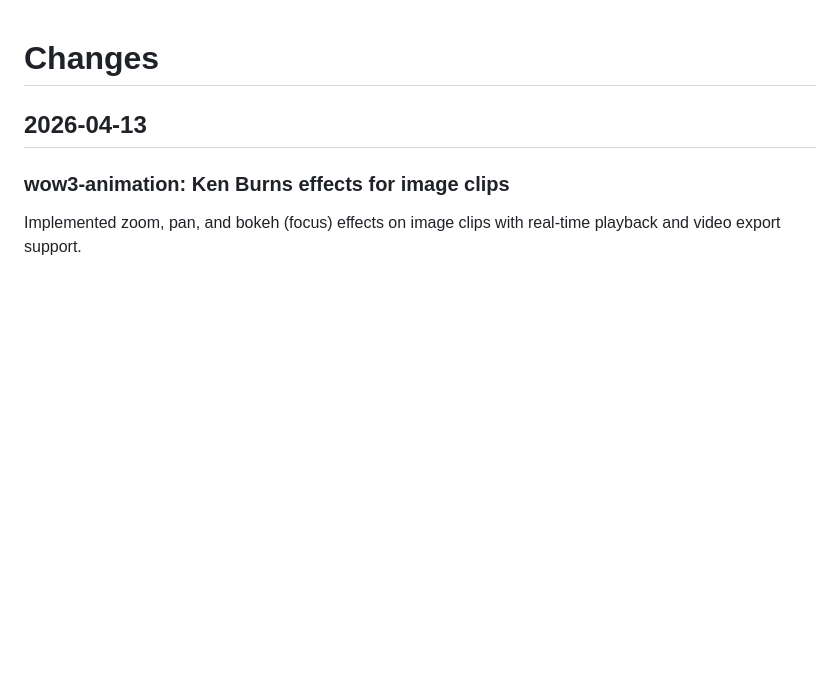
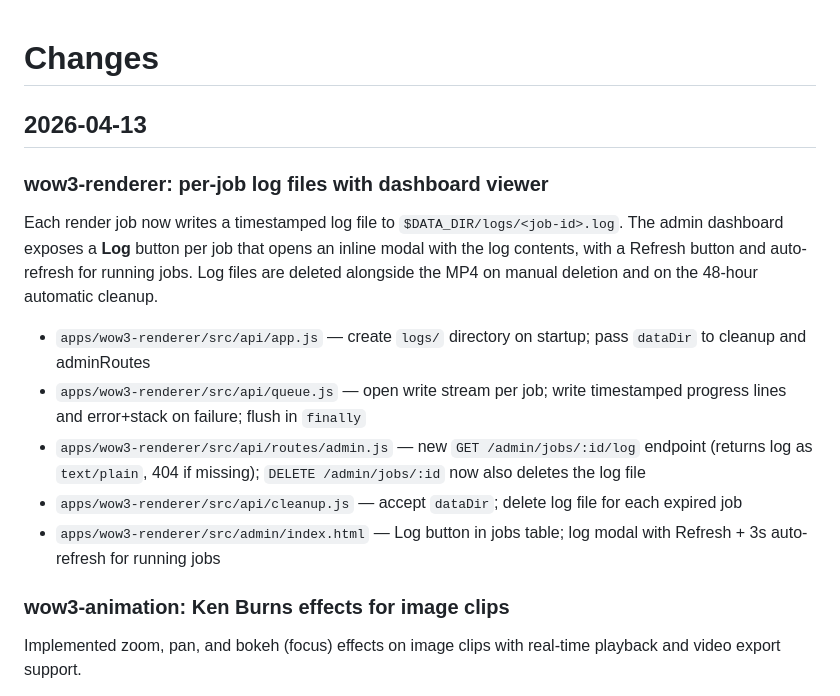
Before and after one commit to fsoft72/wow3, a Markdown page: CHANGES.md, the part around the change. Drawn GitHub-style; blank space fills up the shorter version.

Commit message:
docs: update CHANGES.md for per-job log files feature

```diff
--- a/CHANGES.md
+++ b/CHANGES.md
@@ -1,6 +1,16 @@
 # Changes
 
 ## 2026-04-13
+
+### wow3-renderer: per-job log files with dashboard viewer
+
+Each render job now writes a timestamped log file to `$DATA_DIR/logs/<job-id>.log`. The admin dashboard exposes a **Log** button per job that opens an inline modal with the log contents, with a Refresh button and auto-refresh for running jobs. Log files are deleted alongside the MP4 on manual deletion and on the 48-hour automatic cleanup.
+
+- `apps/wow3-renderer/src/api/app.js` — create `logs/` directory on startup; pass `dataDir` to cleanup and adminRoutes
+- `apps/wow3-renderer/src/api/queue.js` — open write stream per job; write timestamped progress lines and error+stack on failure; flush in `finally`
+- `apps/wow3-renderer/src/api/routes/admin.js` — new `GET /admin/jobs/:id/log` endpoint (returns log as `text/plain`, 404 if missing); `DELETE /admin/jobs/:id` now also deletes the log file
+- `apps/wow3-renderer/src/api/cleanup.js` — accept `dataDir`; delete log file for each expired job
+- `apps/wow3-renderer/src/admin/index.html` — Log button in jobs table; log modal with Refresh + 3s auto-refresh for running jobs
 
 ### wow3-animation: Ken Burns effects for image clips
 
```
